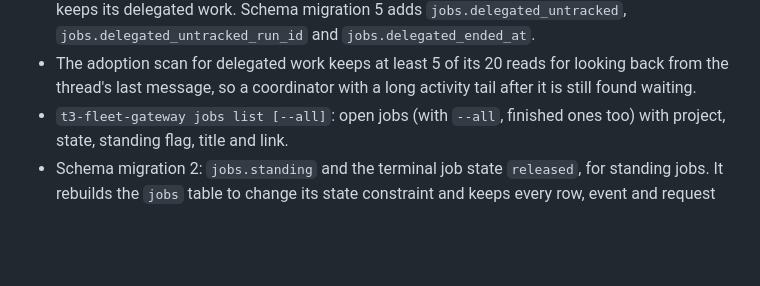
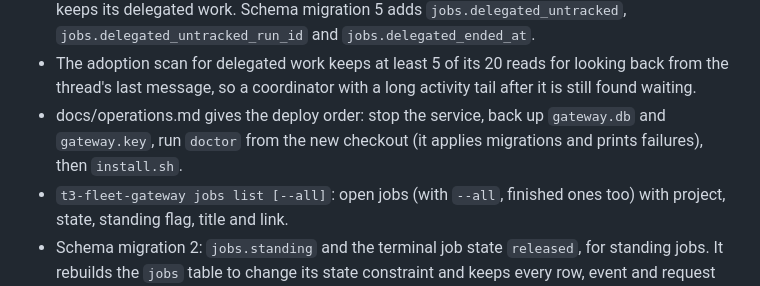
Before and after one commit to boundsj/t3-fleet-gateway, a Markdown page: CHANGELOG.md, the part around the change. GitHub-like rendering; blank space fills up the shorter version.

```diff
--- a/CHANGELOG.md
+++ b/CHANGELOG.md
@@ -28,6 +28,7 @@ All notable changes are recorded here. The project follows [Semantic Versioning]
 - Delegated work that ends without the coordinator resuming (a child that failed or was cancelled, and T3 started no new parent run): the watcher appends the new event `delegated_work_ended` (reason `no_turn_started`), and the job enters `work_feed`'s attention list with "Its delegated work has ended (finished, failed or cancelled) but it did not resume. Send work_continue asking it to check on that work." The idle state meaning, the attention reasons and the `work_continue`, `work_feed` and `work_status` descriptions now say that `waitingOnDelegatedWork` wins over the reply text when they disagree (live, T3 shows a running child's `subagent` item as `running`, then `completed`).
 - Delegated tasks followed per job raised from 20 to 200. Running tasks beyond those are counted in the new job view field `delegatedTasksUntracked` instead of being dropped; while it is above 0, `waitingOnDelegatedWork` stays true until the coordinator has run a new turn, and the attention reason says `following 200 of N delegated tasks; ask the coordinator for status before sending more work`. A job that finishes (`cancelled`, `failed`, `released`) no longer keeps its delegated work. Schema migration 5 adds `jobs.delegated_untracked`, `jobs.delegated_untracked_run_id` and `jobs.delegated_ended_at`.
 - The adoption scan for delegated work keeps at least 5 of its 20 reads for looking back from the thread's last message, so a coordinator with a long activity tail after it is still found waiting.
+- docs/operations.md gives the deploy order: stop the service, back up `gateway.db` and `gateway.key`, run `doctor` from the new checkout (it applies migrations and prints failures), then `install.sh`.
 - `t3-fleet-gateway jobs list [--all]`: open jobs (with `--all`, finished ones too) with project, state, standing flag, title and link.
 - Schema migration 2: `jobs.standing` and the terminal job state `released`, for standing jobs. It rebuilds the `jobs` table to change its state constraint and keeps every row, event and request id. Migrations are append-only from here on. Back up the data directory before updating a deployed gateway (see docs/operations.md).
 - `doctor`'s public URL check requires this gateway's own metadata (`resource_name` `t3-fleet-gateway`), so another server's metadata for the same resource fails it.
```
Also changed, not shown: docs/operations.md (+7 -1 lines).
